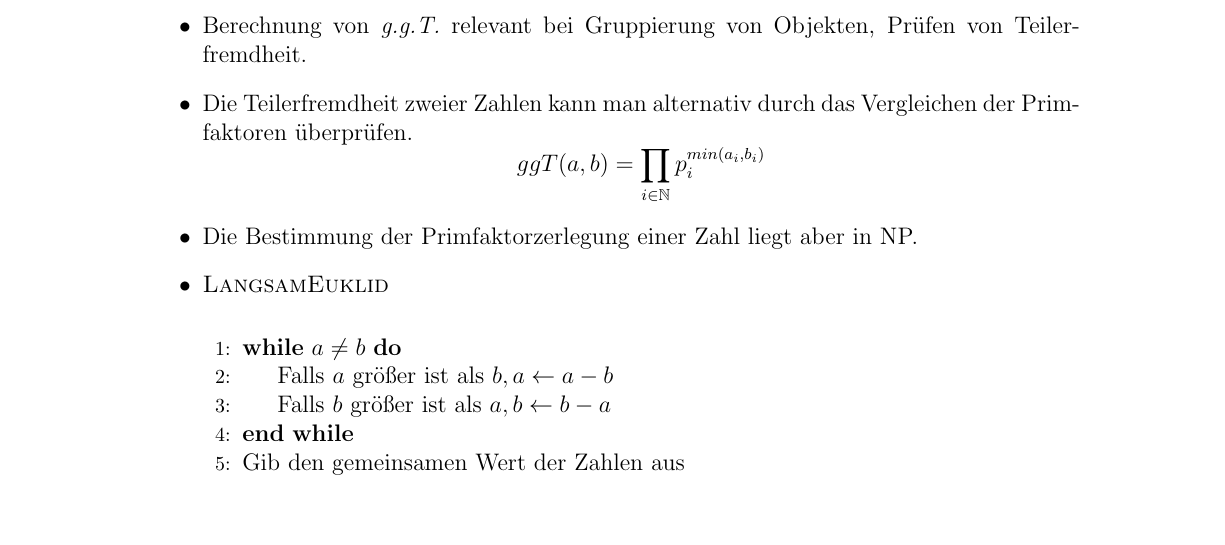
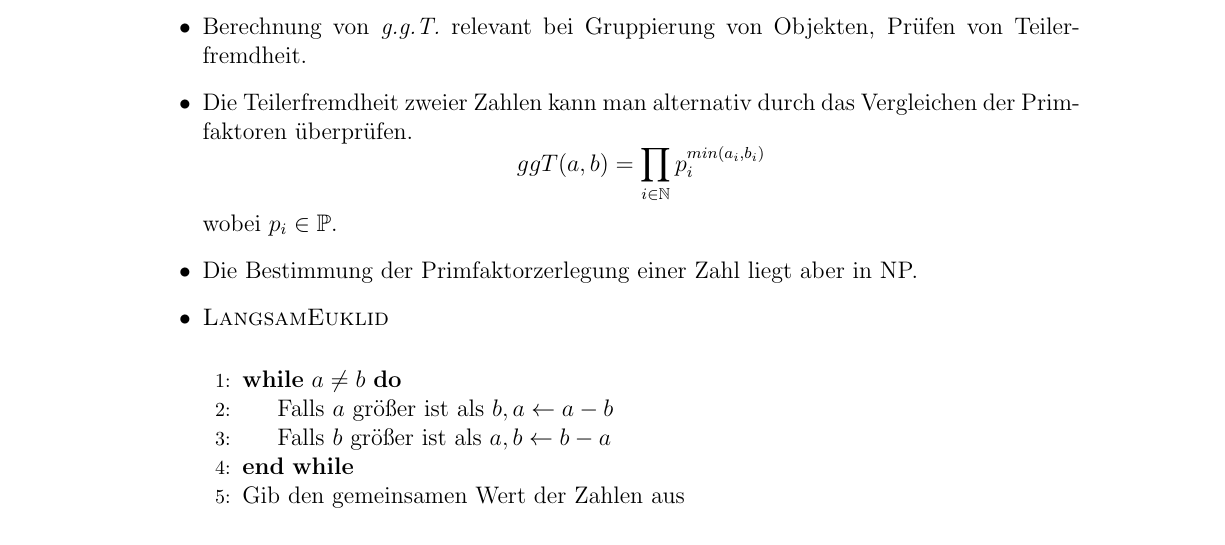
Before and after one commit to bharatahuja/euklid_handout, a LaTeX document (main.tex): part of page 1 of 2, cut so that both start at the same text. Compiled offline with pdfLaTeX.

Commit message:
changes again

```diff
--- a/main.tex
+++ b/main.tex
@@ -29,7 +29,7 @@ Leibniz Universit\"at Hannover\\
 	\item Berechnung von \textit{g.g.T.} relevant bei Gruppierung von Objekten, Pr\"ufen von Teilerfremdheit.
 
 	\item Die Teilerfremdheit zweier Zahlen kann man alternativ durch das Vergleichen der Primfaktoren \"uberpr\"ufen.
-	$$ggT(a,b) = \prod_{i \in \mathbb{N}} p_{i}^{min(a_i,b_i)}$$
+	$$ggT(a,b) = \prod_{i \in \mathbb{N}} p_{i}^{min(a_i,b_i)}$$ wobei $p_{i} \in \mathbb{P}$.
 	\item Die Bestimmung der Primfaktorzerlegung einer Zahl liegt aber in NP.
 	\item \textsc{LangsamEuklid}\\\begin{algorithmic}[1]
 \While {$a\neq b$}
```
Also changed, not shown: main.pdf.
